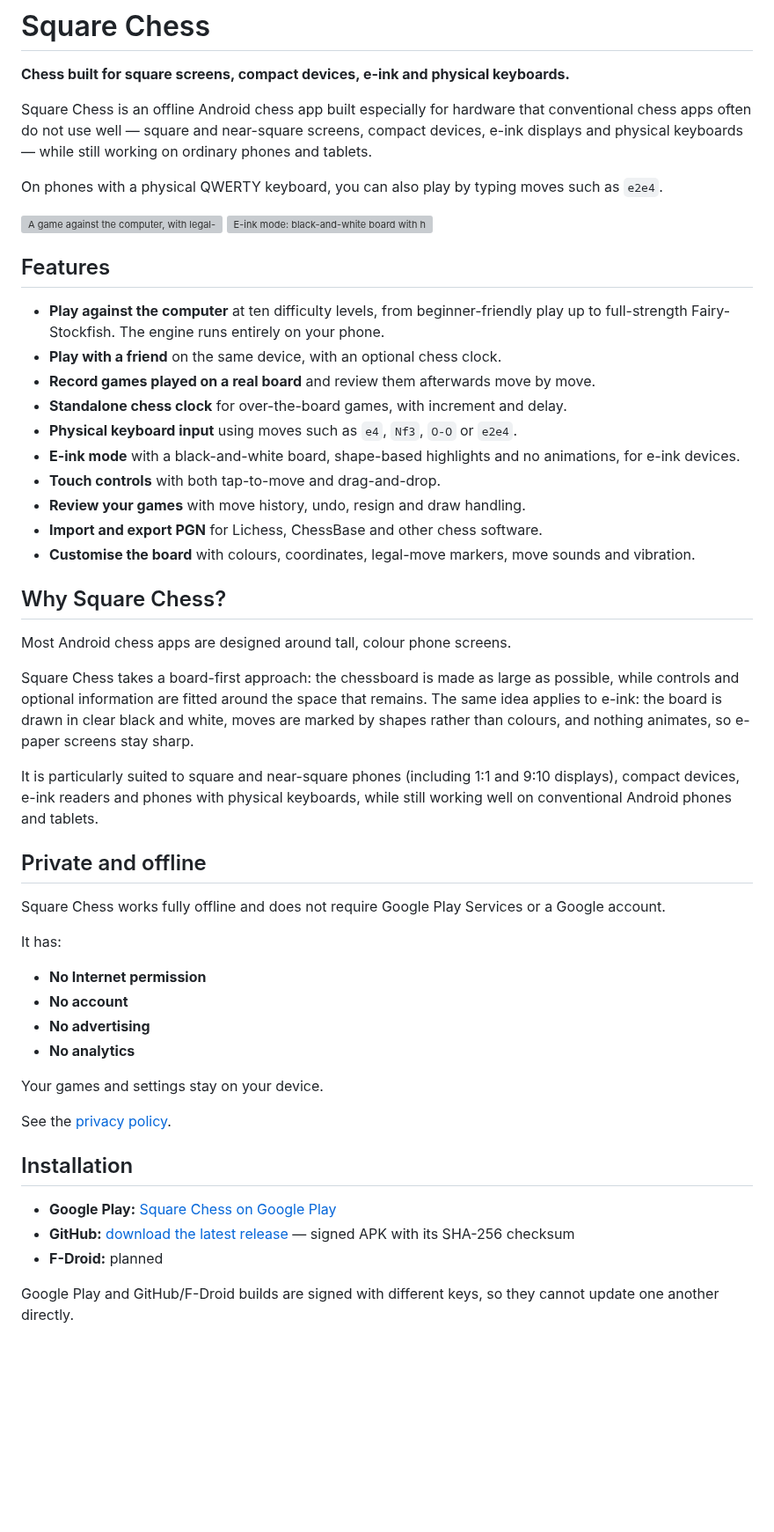
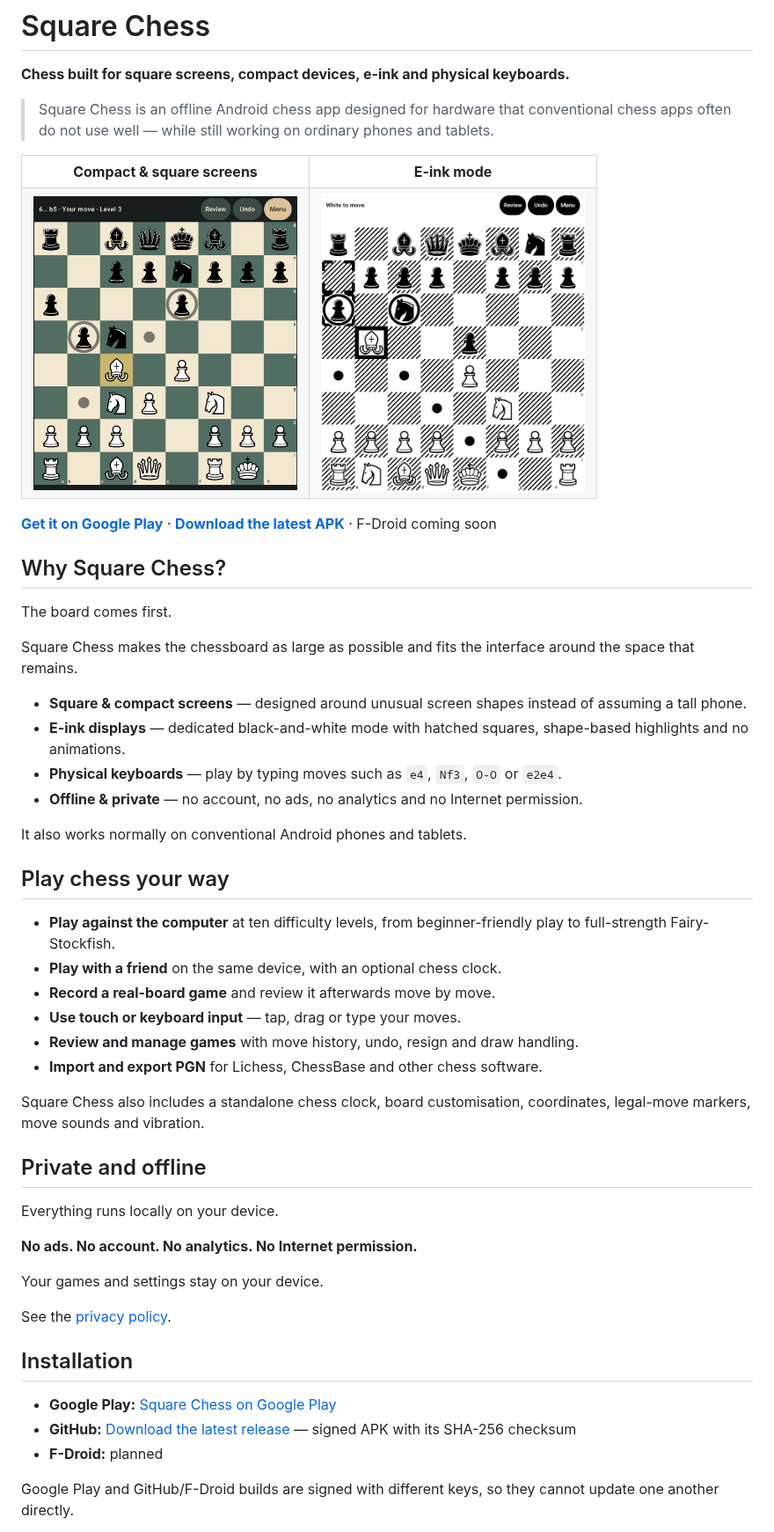
Before and after one commit to chriotte/square-chess, a Markdown page: README.md, the part around one of its changes. Shown at 88% size. Rendered like a GitHub page; pictures changed too: docs/images/readme/compact-screen.png (added), docs/images/readme/eink-mode.png (added); blank space fills up the shorter version; grey boxes are pictures that could not be loaded.

Commit message:
README: landing-page layout with matching compact and e-ink screenshots

```diff
--- a/README.md
+++ b/README.md
@@ -2,43 +2,50 @@
 
 **Chess built for square screens, compact devices, e-ink and physical keyboards.**
 
-Square Chess is an offline Android chess app built especially for hardware that conventional chess apps often do not use well — square and near-square screens, compact devices, e-ink displays and physical keyboards — while still working on ordinary phones and tablets.
+> Square Chess is an offline Android chess app designed for hardware that conventional chess apps often do not use well — while still working on ordinary phones and tablets.
 
-On phones with a physical QWERTY keyboard, you can also play by typing moves such as `e2e4`.
+<table>
+<tr>
+<td align="center"><strong>Compact & square screens</strong></td>
+<td align="center"><strong>E-ink mode</strong></td>
+</tr>
+<tr>
+<td><img src="docs/images/readme/compact-screen.png" alt="Square Chess on a compact screen" width="300"></td>
+<td><img src="docs/images/readme/eink-mode.png" alt="Square Chess in e-ink mode" width="300"></td>
+</tr>
+</table>
 
-<img src="fastlane/metadata/android/en-US/images/phoneScreenshots/1.png" alt="A game against the computer, with legal-move markers" width="320"> <img src="fastlane/metadata/android/en-US/images/phoneScreenshots/2.png" alt="E-ink mode: black-and-white board with hatched dark squares, last-move corner marks and legal-move dots" width="270">
-
-## Features
-
-- **Play against the computer** at ten difficulty levels, from beginner-friendly play up to full-strength Fairy-Stockfish. The engine runs entirely on your phone.
-- **Play with a friend** on the same device, with an optional chess clock.
-- **Record games played on a real board** and review them afterwards move by move.
-- **Standalone chess clock** for over-the-board games, with increment and delay.
-- **Physical keyboard input** using moves such as `e4`, `Nf3`, `O-O` or `e2e4`.
-- **E-ink mode** with a black-and-white board, shape-based highlights and no animations, for e-ink devices.
-- **Touch controls** with both tap-to-move and drag-and-drop.
-- **Review your games** with move history, undo, resign and draw handling.
-- **Import and export PGN** for Lichess, ChessBase and other chess software.
-- **Customise the board** with colours, coordinates, legal-move markers, move sounds and vibration.
+**[Get it on Google Play](https://play.google.com/store/apps/details?id=com.dataespresso.squarechess)** · **[Download the latest APK](https://github.com/chriotte/square-chess/releases/latest)** · F-Droid coming soon
 
 ## Why Square Chess?
 
-Most Android chess apps are designed around tall, colour phone screens.
+The board comes first.
 
-Square Chess takes a board-first approach: the chessboard is made as large as possible, while controls and optional information are fitted around the space that remains. The same idea applies to e-ink: the board is drawn in clear black and white, moves are marked by shapes rather than colours, and nothing animates, so e-paper screens stay sharp.
+Square Chess makes the chessboard as large as possible and fits the interface around the space that remains.
 
-It is particularly suited to square and near-square phones (including 1:1 and 9:10 displays), compact devices, e-ink readers and phones with physical keyboards, while still working well on conventional Android phones and tablets.
+- **Square & compact screens** — designed around unusual screen shapes instead of assuming a tall phone.
+- **E-ink displays** — dedicated black-and-white mode with hatched squares, shape-based highlights and no animations.
+- **Physical keyboards** — play by typing moves such as `e4`, `Nf3`, `O-O` or `e2e4`.
+- **Offline & private** — no account, no ads, no analytics and no Internet permission.
+
+It also works normally on conventional Android phones and tablets.
+
+## Play chess your way
+
+- **Play against the computer** at ten difficulty levels, from beginner-friendly play to full-strength Fairy-Stockfish.
+- **Play with a friend** on the same device, with an optional chess clock.
+- **Record a real-board game** and review it afterwards move by move.
+- **Use touch or keyboard input** — tap, drag or type your moves.
+- **Review and manage games** with move history, undo, resign and draw handling.
+- **Import and export PGN** for Lichess, ChessBase and other chess software.
+
+Square Chess also includes a standalone chess clock, board customisation, coordinates, legal-move markers, move sounds and vibration.
 
 ## Private and offline
 
-Square Chess works fully offline and does not require Google Play Services or a Google account.
+Everything runs locally on your device.
 
-It has:
-
-- **No Internet permission**
-- **No account**
-- **No advertising**
-- **No analytics**
+**No ads. No account. No analytics. No Internet permission.**
 
 Your games and settings stay on your device.
 
@@ -47,7 +54,7 @@ See the [privacy policy](PRIVACY_POLICY.md).
 ## Installation
 
 - **Google Play:** [Square Chess on Google Play](https://play.google.com/store/apps/details?id=com.dataespresso.squarechess)
-- **GitHub:** [download the latest release](https://github.com/chriotte/square-chess/releases/latest) — signed APK with its SHA-256 checksum
+- **GitHub:** [Download the latest release](https://github.com/chriotte/square-chess/releases/latest) — signed APK with its SHA-256 checksum
 - **F-Droid:** planned
 
 Google Play and GitHub/F-Droid builds are signed with different keys, so they cannot update one another directly.
```
Also changed, not shown: other parts of README.md (+4 -6 lines).
